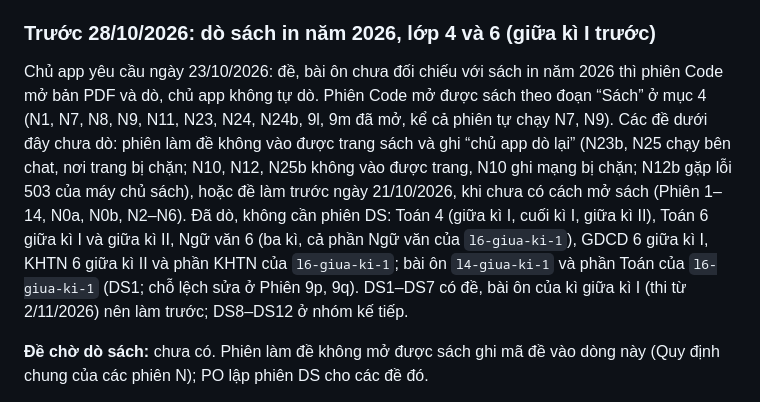
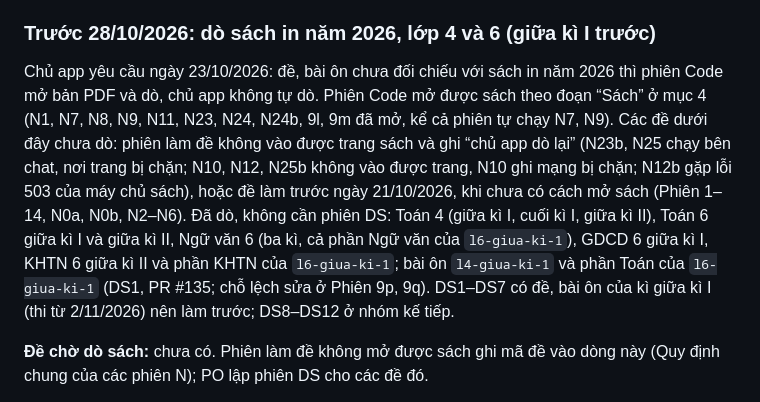
Before and after one commit to dunglnh/OnUp, a Markdown page: docs/KE-HOACH-NOI-DUNG.md, the part around one of its changes. Rendered like a GitHub page.

```diff
--- a/docs/KE-HOACH-NOI-DUNG.md
+++ b/docs/KE-HOACH-NOI-DUNG.md
@@ -329,7 +329,7 @@ Sau K3, đơn vị làm việc là **ngân hàng câu của một môn trong m
 
 ### Trước 28/10/2026: dò sách in năm 2026, lớp 4 và 6 (giữa kì I trước)
 
-Chủ app yêu cầu ngày 23/10/2026: đề, bài ôn chưa đối chiếu với sách in năm 2026 thì phiên Code mở bản PDF và dò, chủ app không tự dò. Phiên Code mở được sách theo đoạn “Sách” ở mục 4 (N1, N7, N8, N9, N11, N23, N24, N24b, 9l, 9m đã mở, kể cả phiên tự chạy N7, N9). Các đề dưới đây chưa dò: phiên làm đề không vào được trang sách và ghi “chủ app dò lại” (N23b, N25 chạy bên chat, nơi trang bị chặn; N10, N12, N25b không vào được trang, N10 ghi mạng bị chặn; N12b gặp lỗi 503 của máy chủ sách), hoặc đề làm trước ngày 21/10/2026, khi chưa có cách mở sách (Phiên 1–14, N0a, N0b, N2–N6). Đã dò, không cần phiên DS: Toán 4 (giữa kì I, cuối kì I, giữa kì II), Toán 6 giữa kì I và giữa kì II, Ngữ văn 6 (ba kì, cả phần Ngữ văn của `l6-giua-ki-1`), GDCD 6 giữa kì I, KHTN 6 giữa kì II và phần KHTN của `l6-giua-ki-1`; bài ôn `l4-giua-ki-1` và phần Toán của `l6-giua-ki-1` (DS1; chỗ lệch sửa ở Phiên 9p, 9q). DS1–DS7 có đề, bài ôn của kì giữa kì I (thi từ 2/11/2026) nên làm trước; DS8–DS12 ở nhóm kế tiếp.
+Chủ app yêu cầu ngày 23/10/2026: đề, bài ôn chưa đối chiếu với sách in năm 2026 thì phiên Code mở bản PDF và dò, chủ app không tự dò. Phiên Code mở được sách theo đoạn “Sách” ở mục 4 (N1, N7, N8, N9, N11, N23, N24, N24b, 9l, 9m đã mở, kể cả phiên tự chạy N7, N9). Các đề dưới đây chưa dò: phiên làm đề không vào được trang sách và ghi “chủ app dò lại” (N23b, N25 chạy bên chat, nơi trang bị chặn; N10, N12, N25b không vào được trang, N10 ghi mạng bị chặn; N12b gặp lỗi 503 của máy chủ sách), hoặc đề làm trước ngày 21/10/2026, khi chưa có cách mở sách (Phiên 1–14, N0a, N0b, N2–N6). Đã dò, không cần phiên DS: Toán 4 (giữa kì I, cuối kì I, giữa kì II), Toán 6 giữa kì I và giữa kì II, Ngữ văn 6 (ba kì, cả phần Ngữ văn của `l6-giua-ki-1`), GDCD 6 giữa kì I, KHTN 6 giữa kì II và phần KHTN của `l6-giua-ki-1`; bài ôn `l4-giua-ki-1` và phần Toán của `l6-giua-ki-1` (DS1, PR #135; chỗ lệch sửa ở Phiên 9p, 9q). DS1–DS7 có đề, bài ôn của kì giữa kì I (thi từ 2/11/2026) nên làm trước; DS8–DS12 ở nhóm kế tiếp.
 
 **Đề chờ dò sách:** chưa có. Phiên làm đề không mở được sách ghi mã đề vào dòng này (Quy định chung của các phiên N); PO lập phiên DS cho các đề đó.
 
```
Also changed, not shown: other parts of docs/KE-HOACH-NOI-DUNG.md (+1 -1 lines), docs/KE-HOACH-PHAT-TRIEN-ONUP.md (+5 -4 lines), docs/SUA-LOI-CHAY-THU.md (+3 -3 lines).
